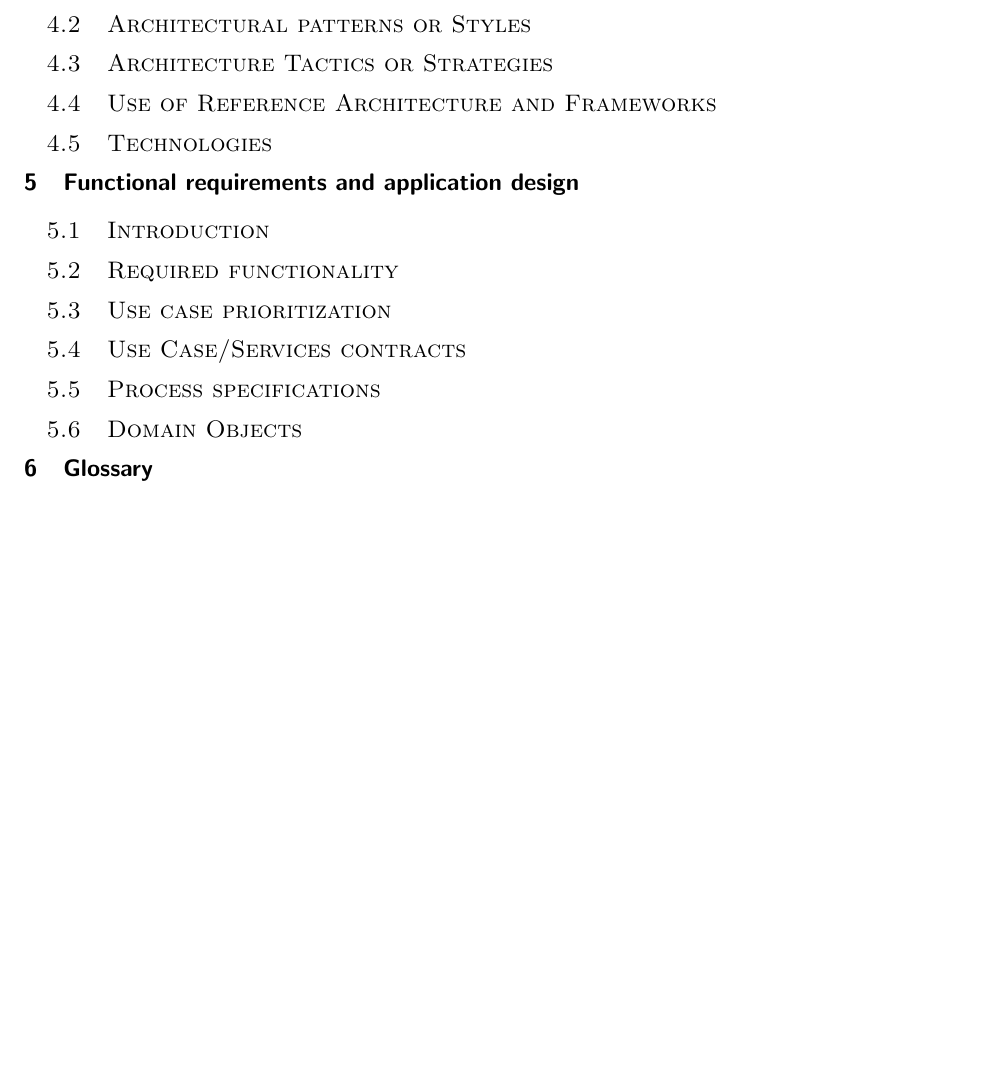
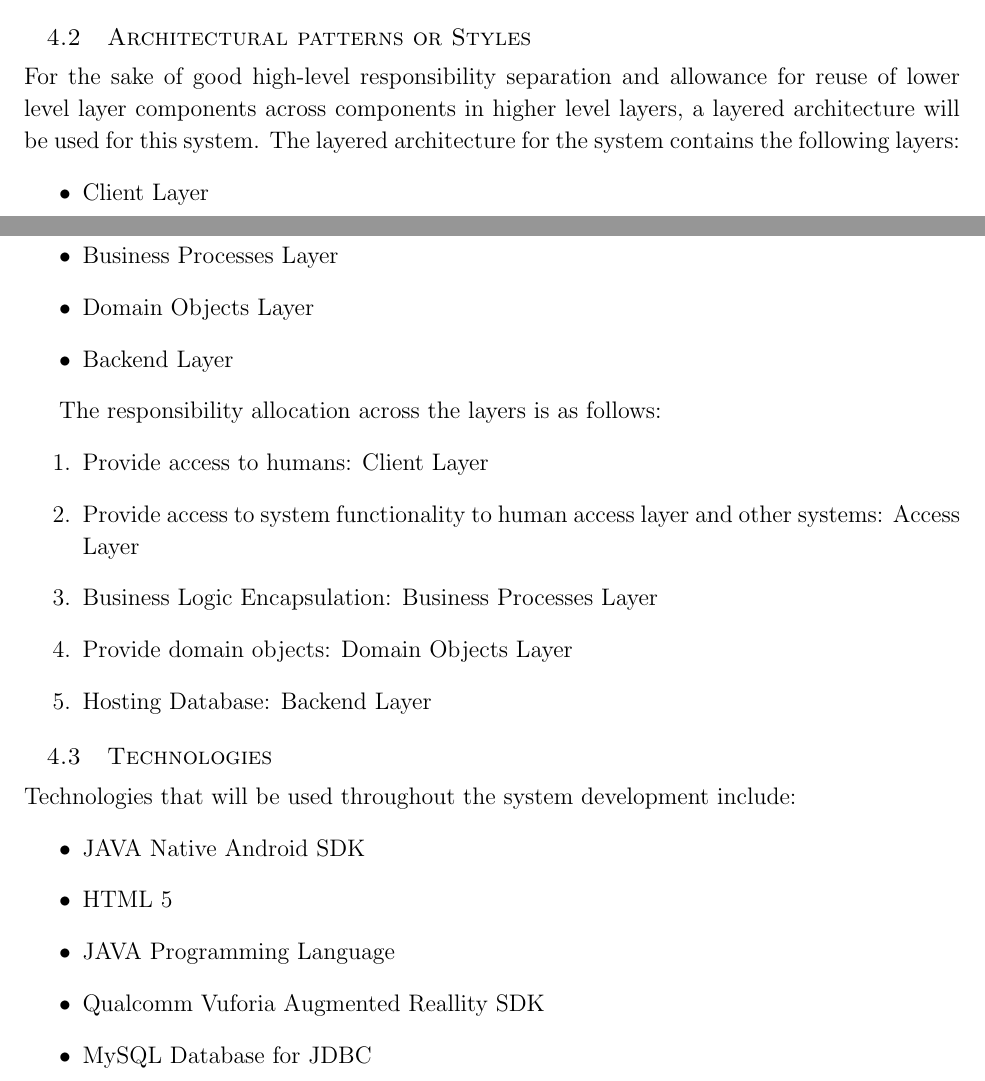
Before and after one commit to bullzz992/The_Gruners, a LaTeX document (Requirements Spec and Architecture Proposal Documents/Requirements Document.tex): part of page 6 of 6 before the commit and two parts of pages 5 and 6 of 6 after it, the two joined at a grey line, cut so that both start at the same text, the shorter picture padded with empty space. Compiled offline with pdfLaTeX.

Commit message:
Completed Requirements doc per client's request

```diff
--- a/Requirements Spec and Architecture Proposal Documents/Requirements Document.tex
+++ b/Requirements Spec and Architecture Proposal Documents/Requirements Document.tex
@@ -175,17 +175,44 @@
 
 
                 	\subsection{Architectural patterns or Styles}
-                    \subsection{Architecture Tactics or Strategies}
-                    \subsection{Use of Reference Architecture and Frameworks }
+                			For the sake of good high-level responsibility separation and allowance for reuse of lower level layer components across components in higher level layers, a layered architecture will be used for this system.
+                			The layered architecture for the system contains the following layers:
+                			\begin{itemize}
+		                			\item Client Layer
+		                			\item Access Layer
+		                			\item Business Processes Layer
+		                			\item Domain Objects Layer
+		                			\item Backend Layer
+                			\end{itemize}
+
+                			The responsibility allocation across the layers is as follows:
+                			\begin{enumerate}
+                					\item Provide access to humans: Client Layer
+                					\item Provide access to system functionality to human access layer and other systems: Access Layer
+                					\item Business Logic Encapsulation: Business Processes Layer
+                					\item Provide domain objects: Domain Objects Layer
+                					\item Hosting Database: Backend Layer
+                			\end{enumerate}
+
+                    % Commented out for later stage:\subsection{Architecture Tactics or Strategies}
+                    % Commented out for later stage: \subsection{Use of Reference Architecture and Frameworks }
 					\subsection{Technologies}
+							Technologies that will be used throughout the system development include:
+							\begin{itemize}
+								\item JAVA Native Android SDK
+								\item HTML 5
+								\item JAVA Programming Language
+								\item Qualcomm Vuforia Augmented Reallity SDK
+								\item MySQL Database for JDBC
+							\end{itemize}
 
-                \section{Functional requirements and application design}
-                    \subsection{Introduction}
-                    \subsection{Required functionality}
-                    \subsection{Use case prioritization}
-                    \subsection{Use Case/Services contracts}
-                    \subsection{Process specifications}
-                    \subsection{Domain Objects}
-               \section{Glossary}
+                %\section{Functional requirements and application design}
+                    %\subsection{Introduction}
+                   % \subsection{Required functionality}
+                   % \subsection{Use case prioritization}
+                   % \subsection{Use Case/Services contracts}
+                   % \subsection{Process specifications}
+                   % \subsection{Domain Objects}
+               %\section{Glossary}
 
 \end{document}
```
Also changed, not shown: Requirements Spec and Architecture Proposal Documents/Requirements Document (Version 1.0) - Client.pdf (added), Requirements Spec and Architecture Proposal Documents/Requirements Document.tex (6 more changed lines).
